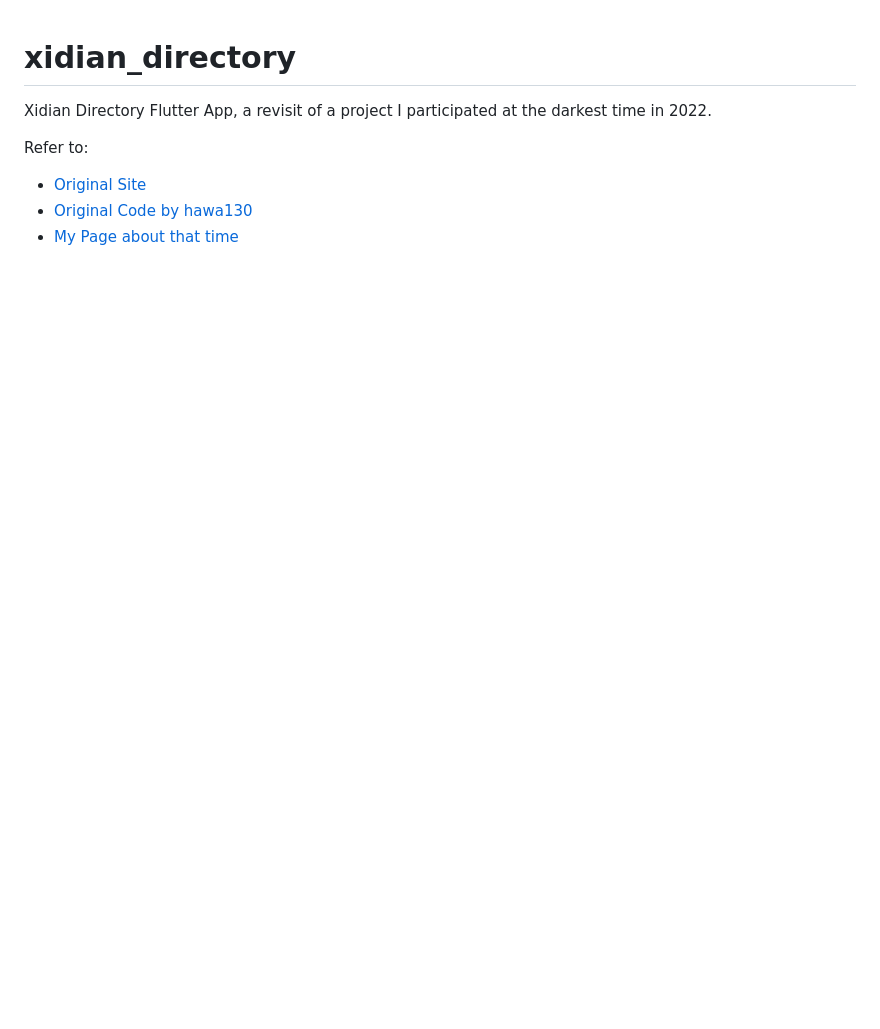
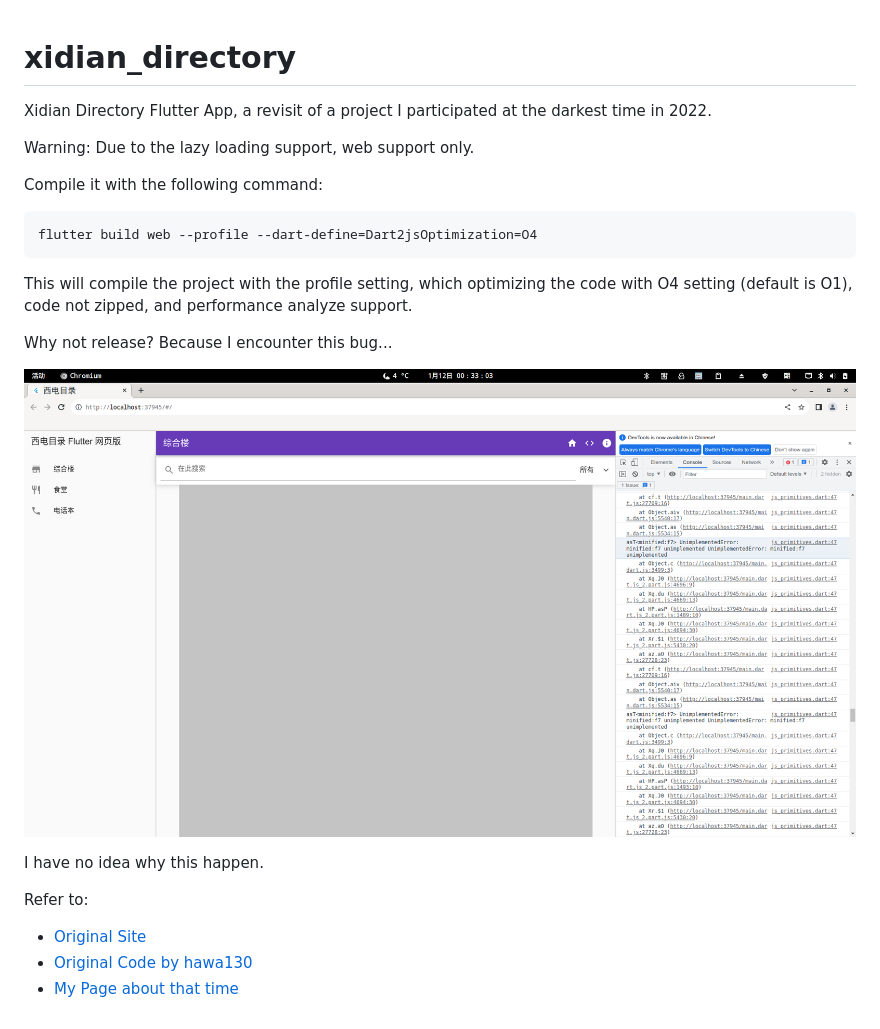
Before and after one commit to BenderBlog/xidian_directory, a Markdown page: README.md, the part around the change. GitHub-like rendering; pictures changed too: bug.png (added); blank space fills up the shorter version.

````diff
--- a/README.md
+++ b/README.md
@@ -1,6 +1,22 @@
 # xidian_directory
 
 Xidian Directory Flutter App, a revisit of a project I participated at the darkest time in 2022.
+
+Warning: Due to the lazy loading support, web support only.
+
+Compile it with the following command:
+
+```bash
+flutter build web --profile --dart-define=Dart2jsOptimization=O4
+```
+
+This will compile the project with the profile setting, which optimizing the code with O4 setting (default is O1), code not zipped, and performance analyze support.
+
+Why not release? Because I encounter this bug...
+
+![The bug on GridView](bug.png)
+
+I have no idea why this happen.
 
 Refer to:
 * [Original Site](https://ncov.hawa130.com/about)
````
